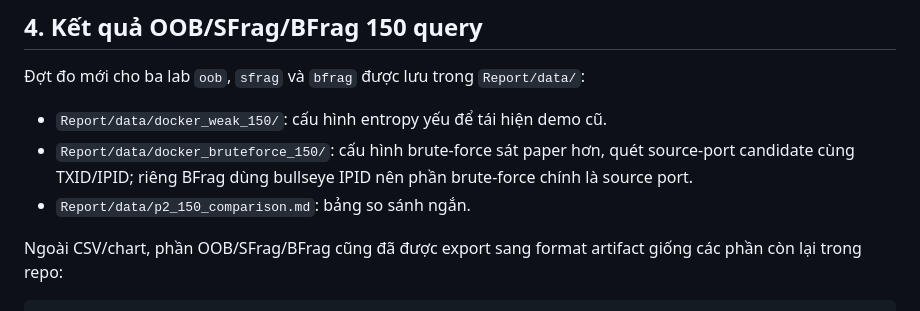
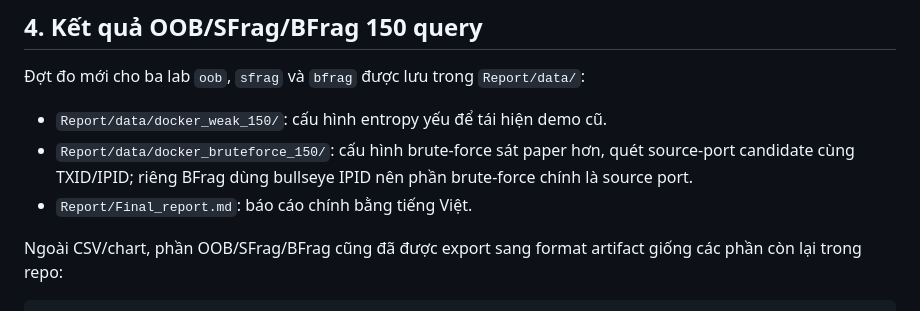
Before and after one commit to 0x-mpkane6/dns-poisoning-lab, a Markdown page: README.md, the part around the change. GitHub-like rendering.

```diff
--- a/README.md
+++ b/README.md
@@ -181,7 +181,7 @@ artifacts/
 - `Report/data/docker_bruteforce_150/`: cấu hình brute-force sát paper hơn,
   quét source-port candidate cùng TXID/IPID; riêng BFrag dùng bullseye IPID nên
   phần brute-force chính là source port.
-- `Report/data/p2_150_comparison.md`: bảng so sánh ngắn.
+- `Report/Final_report.md`: báo cáo chính bằng tiếng Việt.
 
 Ngoài CSV/chart, phần OOB/SFrag/BFrag cũng đã được export sang format artifact giống
 các phần còn lại trong repo:
```
Also changed, not shown: Report/data/p2_150_comparison.md (deleted, +0 -58 lines), labs/README.md (+1 -1 lines).
